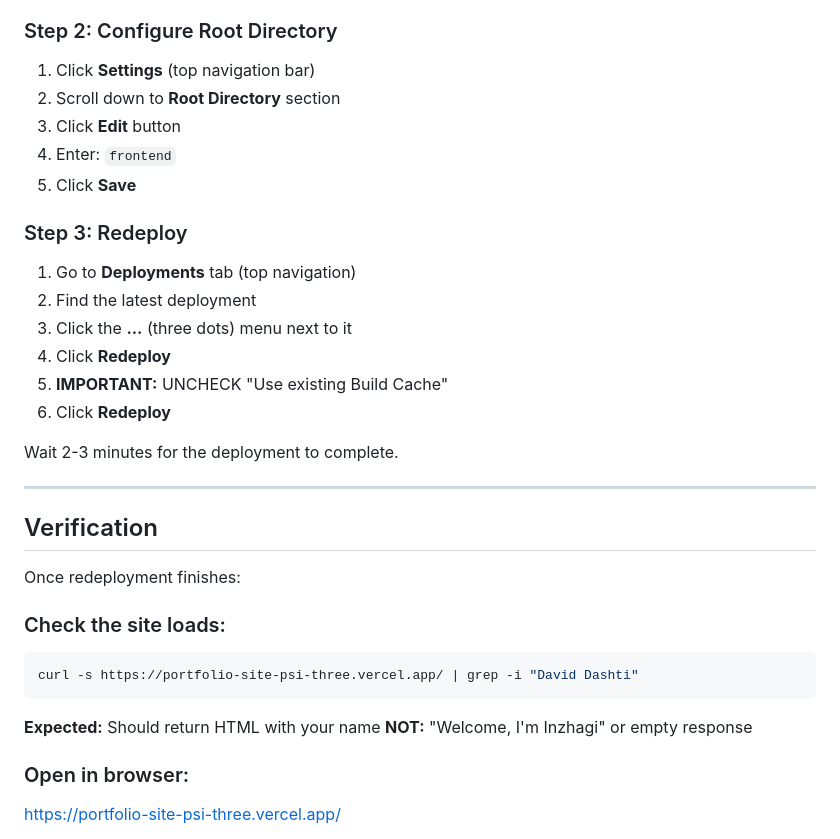
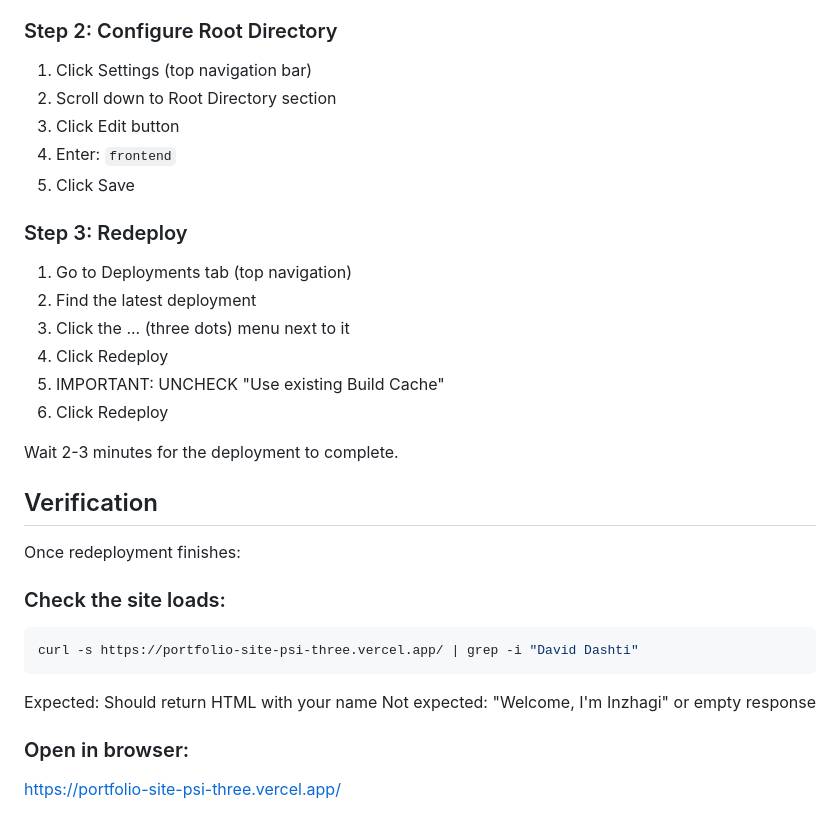
Before and after one commit to Dashtid/portfolio-site, a Markdown page: FINAL_STEP_VERCEL.md, the part around one of its changes. Rendered like a GitHub page.

````diff
--- a/FINAL_STEP_VERCEL.md
+++ b/FINAL_STEP_VERCEL.md
@@ -32,24 +30,22 @@ You need to set the Root Directory in Vercel dashboard. **This cannot be automat
 
 ### Step 2: Configure Root Directory
 
-1. Click **Settings** (top navigation bar)
-2. Scroll down to **Root Directory** section
-3. Click **Edit** button
+1. Click Settings (top navigation bar)
+2. Scroll down to Root Directory section
+3. Click Edit button
 4. Enter: `frontend`
-5. Click **Save**
+5. Click Save
 
 ### Step 3: Redeploy
 
-1. Go to **Deployments** tab (top navigation)
+1. Go to Deployments tab (top navigation)
 2. Find the latest deployment
-3. Click the **...** (three dots) menu next to it
-4. Click **Redeploy**
-5. **IMPORTANT:** UNCHECK "Use existing Build Cache"
-6. Click **Redeploy**
+3. Click the ... (three dots) menu next to it
+4. Click Redeploy
+5. IMPORTANT: UNCHECK "Use existing Build Cache"
+6. Click Redeploy
 
 Wait 2-3 minutes for the deployment to complete.
-
----
 
 ## Verification
 
@@ -60,8 +56,8 @@ Once redeployment finishes:
 curl -s https://portfolio-site-psi-three.vercel.app/ | grep -i "David Dashti"
 ```
 
-**Expected:** Should return HTML with your name
-**NOT:** "Welcome, I'm Inzhagi" or empty response
+Expected: Should return HTML with your name
+Not expected: "Welcome, I'm Inzhagi" or empty response
 
 ### Open in browser:
 https://portfolio-site-psi-three.vercel.app/
````
Also changed, not shown: other parts of FINAL_STEP_VERCEL.md (+16 -28 lines), DEPLOYMENT_STATUS.md (+2 -8 lines), TOMORROW.md (+15 -12 lines).
